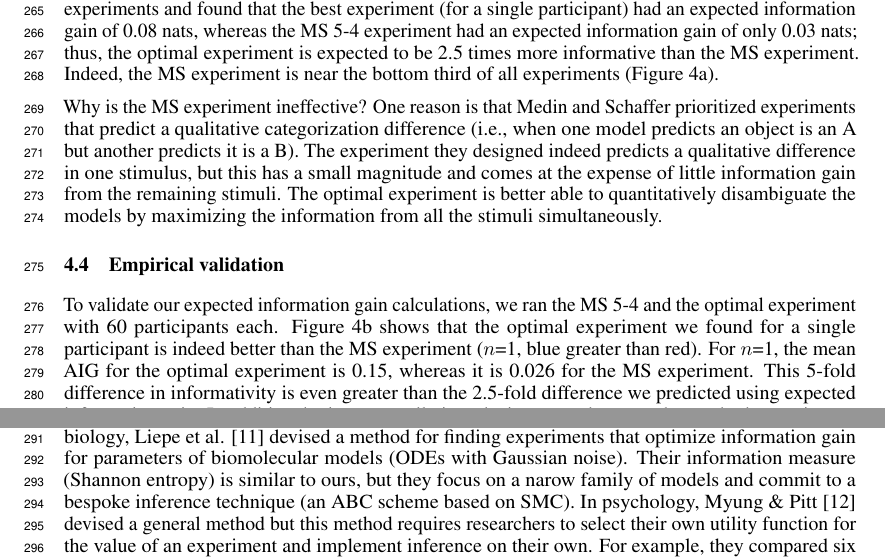
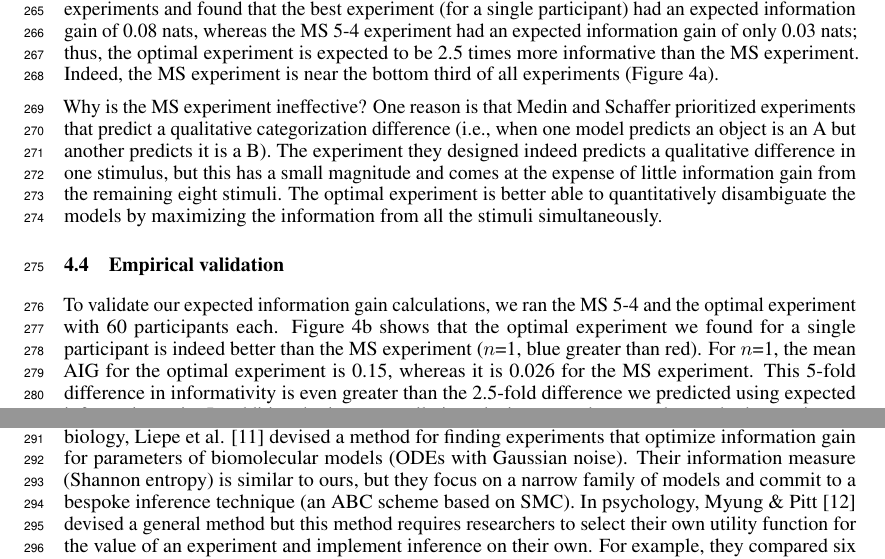
Before and after one commit to mhtess/oed, a LaTeX paper (writing/nips2016/oed_nips_2016.tex): two parts of pages 7 and 8 of 9, joined at a grey line, cut so that both start at the same text. Compiled offline with pdfLaTeX.

Commit message:
minor edits to 4-5

```diff
--- a/writing/nips2016/oed_nips_2016.tex
+++ b/writing/nips2016/oed_nips_2016.tex
@@ -500,7 +500,7 @@ Indeed, the MS experiment is near the bottom third of all experiments (Figure~\r
 
 Why is the MS experiment ineffective?
 One reason is that Medin and Schaffer prioritized experiments that predict a qualitative categorization difference (i.e., when one model predicts an object is an A  but another predicts it is a B).
-The experiment they designed indeed predicts a qualitative difference in one stimulus, but this has a small magnitude and comes at the expense of little information gain from the remaining stimuli.
+The experiment they designed indeed predicts a qualitative difference in one stimulus, but this has a small magnitude and comes at the expense of little information gain from the remaining eight stimuli.
 The optimal experiment is better able to quantitatively disambiguate the models by maximizing the information from all the stimuli simultaneously.
 
 \begin{figure}[t]
@@ -530,7 +530,7 @@ The basic intuition behind OED---to find experiments that maximize some expected
 
 These papers, however, implement OED for either one-off or relatively limited cases, specializing for  particular models and committing to a single inference technique.
 For example, in systems biology, Liepe et al. \cite{Liepe2013} devised a method for finding experiments that optimize information gain for parameters of biomolecular models (ODEs with Gaussian noise).
-Their information measure (Shannon entropy) is similar to ours, but they focus on a narow family of models and commit to a bespoke inference technique (an ABC scheme based on SMC).
+Their information measure (Shannon entropy) is similar to ours, but they focus on a narrow family of models and commit to a bespoke inference technique (an ABC scheme based on SMC).
 In psychology, Myung \& Pitt \cite{Myung2009} devised a general method but this method requires researchers to select their own utility function for the value of an experiment and implement inference on their own.
 For example, they compared six memory retention models using Fisher Information Approximation as a utility function and performed inference using a custom annealed SMC algorithm.
 Such ``bring-your-own'' requirements impose a significant burden on practitioners.
```
